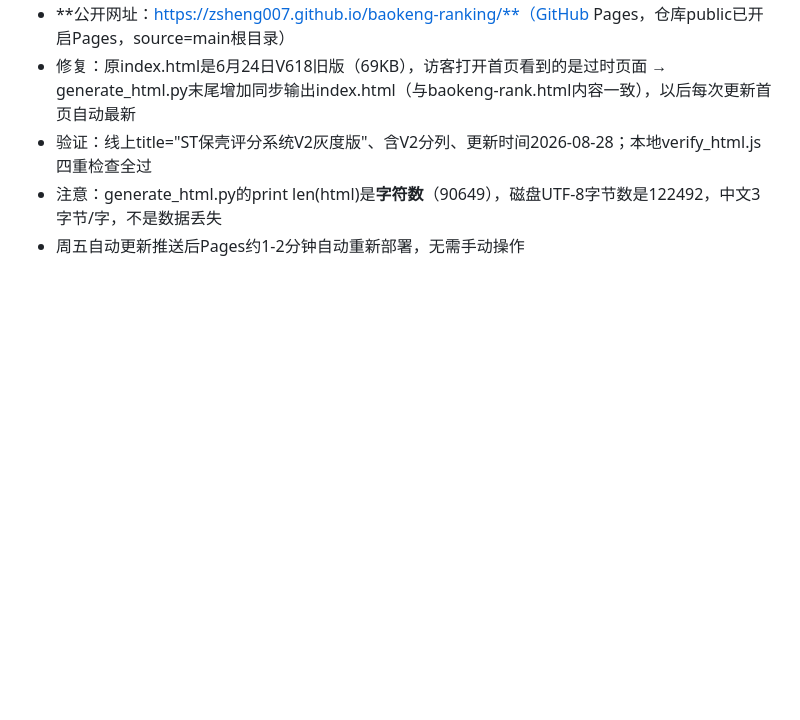
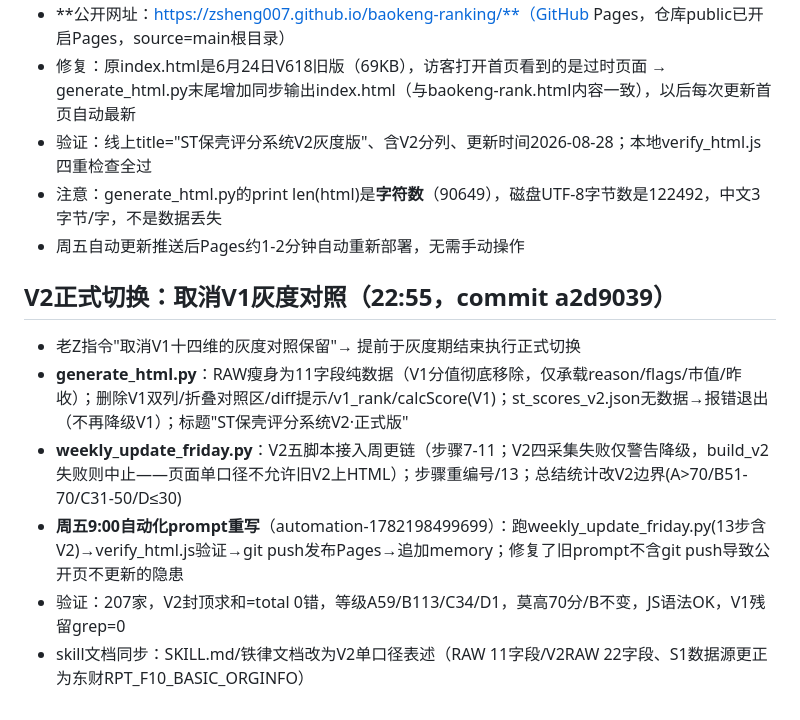
Before and after one commit to Zsheng007/baokeng-ranking, a Markdown page: .workbuddy/memory/2026-08-28.md, the part around the change. Rendered like a GitHub page; blank space fills up the shorter version.

Commit message:
memory: V2正式切换记录

```diff
--- a/.workbuddy/memory/2026-08-28.md
+++ b/.workbuddy/memory/2026-08-28.md
@@ -228,3 +228,11 @@
 - 验证：线上title="ST保壳评分系统V2灰度版"、含V2分列、更新时间2026-08-28；本地verify_html.js四重检查全过
 - 注意：generate_html.py的print len(html)是**字符数**（90649），磁盘UTF-8字节数是122492，中文3字节/字，不是数据丢失
 - 周五自动更新推送后Pages约1-2分钟自动重新部署，无需手动操作
+
+## V2正式切换：取消V1灰度对照（22:55，commit a2d9039）
+- 老Z指令"取消V1十四维的灰度对照保留"→ 提前于灰度期结束执行正式切换
+- **generate_html.py**：RAW瘦身为11字段纯数据（V1分值彻底移除，仅承载reason/flags/市值/昨收）；删除V1双列/折叠对照区/diff提示/v1_rank/calcScore(V1)；st_scores_v2.json无数据→报错退出（不再降级V1）；标题"ST保壳评分系统V2·正式版"
+- **weekly_update_friday.py**：V2五脚本接入周更链（步骤7-11；V2四采集失败仅警告降级，build_v2失败则中止——页面单口径不允许旧V2上HTML）；步骤重编号/13；总结统计改V2边界(A>70/B51-70/C31-50/D≤30)
+- **周五9:00自动化prompt重写**（automation-1782198499699）：跑weekly_update_friday.py(13步含V2)→verify_html.js验证→git push发布Pages→追加memory；修复了旧prompt不含git push导致公开页不更新的隐患
+- 验证：207家，V2封顶求和=total 0错，等级A59/B113/C34/D1，莫高70分/B不变，JS语法OK，V1残留grep=0
+- skill文档同步：SKILL.md/铁律文档改为V2单口径表述（RAW 11字段/V2RAW 22字段、S1数据源更正为东财RPT_F10_BASIC_ORGINFO）
```
